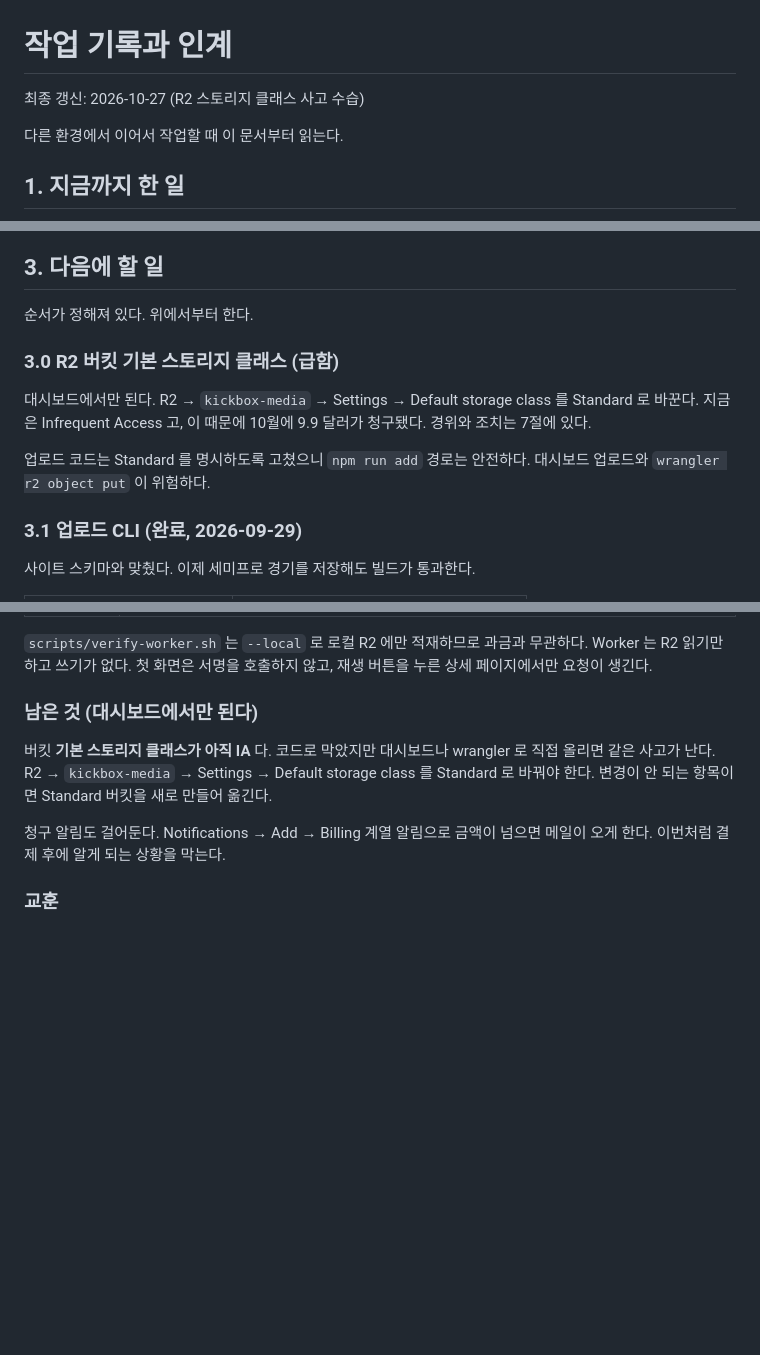
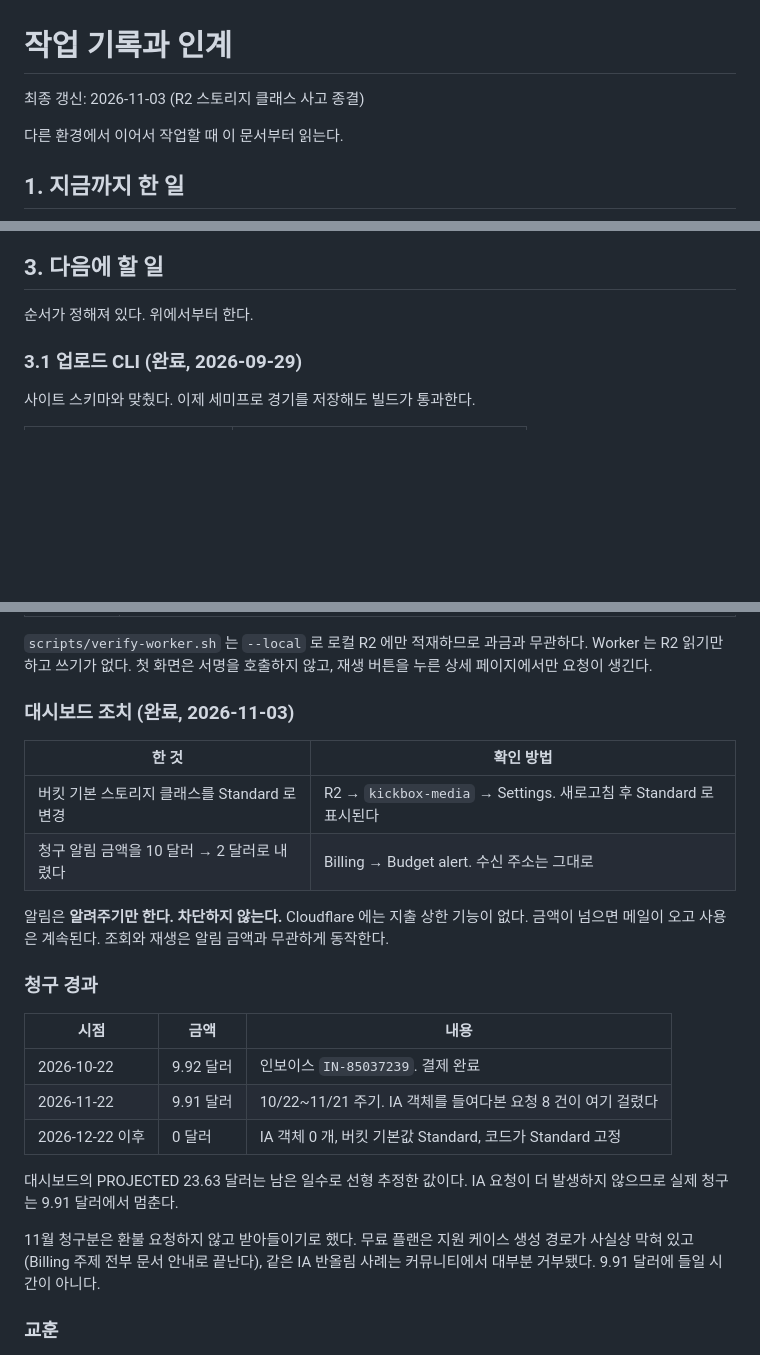
Before and after one commit to yes-eul-jeong/gallery, a Markdown page: docs/worklog.md, 3 parts joined by grey strips. Rendered like a GitHub page; blank space fills up the shorter version.

Commit message:
R2 스토리지 클래스 사고 기록을 종결한다
버킷 기본 스토리지 클래스를 Standard 로 바꾸고 청구 알림을 2 달러로
내린 것을 반영했다. 대시보드에서만 되는 작업이라 "다음에 할 일" 에
올려뒀던 3.0 항목을 지웠다.

청구 경과를 표로 남겼다. 11 월 22 일에 9.91 달러가 한 번 더 청구되고
12 월부터 0 이 된다. 11 월분은 환불 요청하지 않는다.

Co-Authored-By: Claude Opus 5 (1M context) <noreply@anthropic.com>

```diff
--- a/docs/worklog.md
+++ b/docs/worklog.md
@@ -1,6 +1,6 @@
 # 작업 기록과 인계
 
-최종 갱신: 2026-10-27 (R2 스토리지 클래스 사고 수습)
+최종 갱신: 2026-11-03 (R2 스토리지 클래스 사고 종결)
 
 다른 환경에서 이어서 작업할 때 이 문서부터 읽는다.
 
@@ -189,15 +189,6 @@ docker compose -f docker/compose.yml up dev        # http://localhost:4321/galle
 ## 3. 다음에 할 일
 
 순서가 정해져 있다. 위에서부터 한다.
-
-### 3.0 R2 버킷 기본 스토리지 클래스 (급함)
-
-대시보드에서만 된다. R2 → `kickbox-media` → Settings → Default storage class 를
-Standard 로 바꾼다. 지금은 Infrequent Access 고, 이 때문에 10월에 9.9 달러가
-청구됐다. 경위와 조치는 7절에 있다.
-
-업로드 코드는 Standard 를 명시하도록 고쳤으니 `npm run add` 경로는 안전하다.
-대시보드 업로드와 `wrangler r2 object put` 이 위험하다.
 
 ### 3.1 업로드 CLI (완료, 2026-09-29)
 
@@ -406,14 +397,30 @@ IA 에는 무료 한도가 없다. 10GB 와 요청 무료 한도는 Standard 에
 Worker 는 R2 읽기만 하고 쓰기가 없다. 첫 화면은 서명을 호출하지 않고,
 재생 버튼을 누른 상세 페이지에서만 요청이 생긴다.
 
-### 남은 것 (대시보드에서만 된다)
+### 대시보드 조치 (완료, 2026-11-03)
 
-버킷 **기본 스토리지 클래스가 아직 IA** 다. 코드로 막았지만 대시보드나 wrangler 로
-직접 올리면 같은 사고가 난다. R2 → `kickbox-media` → Settings → Default storage class
-를 Standard 로 바꿔야 한다. 변경이 안 되는 항목이면 Standard 버킷을 새로 만들어 옮긴다.
+| 한 것 | 확인 방법 |
+|---|---|
+| 버킷 기본 스토리지 클래스를 Standard 로 변경 | R2 → `kickbox-media` → Settings. 새로고침 후 Standard 로 표시된다 |
+| 청구 알림 금액을 10 달러 → 2 달러로 내렸다 | Billing → Budget alert. 수신 주소는 그대로 |
 
-청구 알림도 걸어둔다. Notifications → Add → Billing 계열 알림으로 금액이 넘으면
-메일이 오게 한다. 이번처럼 결제 후에 알게 되는 상황을 막는다.
+알림은 **알려주기만 한다. 차단하지 않는다.** Cloudflare 에는 지출 상한 기능이 없다.
+금액이 넘으면 메일이 오고 사용은 계속된다. 조회와 재생은 알림 금액과 무관하게 동작한다.
+
+### 청구 경과
+
+| 시점 | 금액 | 내용 |
+|---|---|---|
+| 2026-10-22 | 9.92 달러 | 인보이스 `IN-85037239`. 결제 완료 |
+| 2026-11-22 | 9.91 달러 | 10/22~11/21 주기. IA 객체를 들여다본 요청 8 건이 여기 걸렸다 |
+| 2026-12-22 이후 | 0 달러 | IA 객체 0 개, 버킷 기본값 Standard, 코드가 Standard 고정 |
+
+대시보드의 PROJECTED 23.63 달러는 남은 일수로 선형 추정한 값이다. IA 요청이 더
+발생하지 않으므로 실제 청구는 9.91 달러에서 멈춘다.
+
+11월 청구분은 환불 요청하지 않고 받아들이기로 했다. 무료 플랜은 지원 케이스 생성
+경로가 사실상 막혀 있고(Billing 주제 전부 문서 안내로 끝난다), 같은 IA 반올림
+사례는 커뮤니티에서 대부분 거부됐다. 9.91 달러에 들일 시간이 아니다.
 
 ### 교훈
 
```
